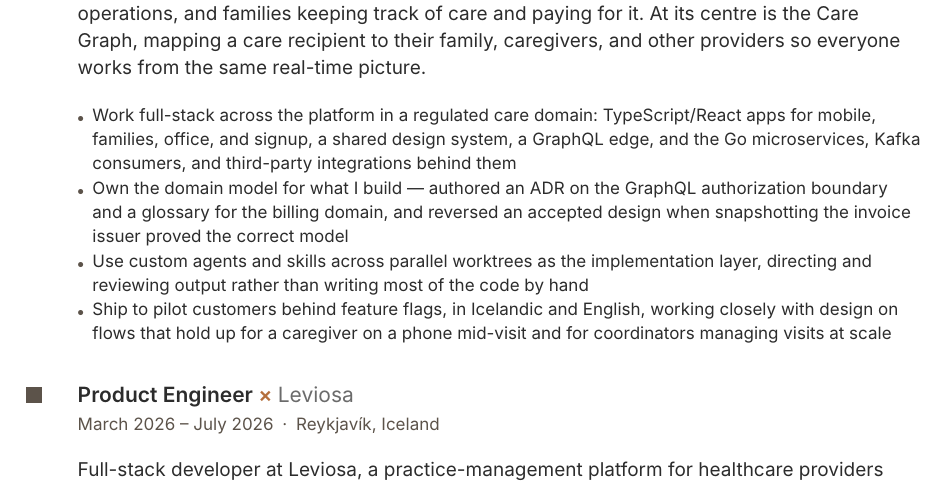
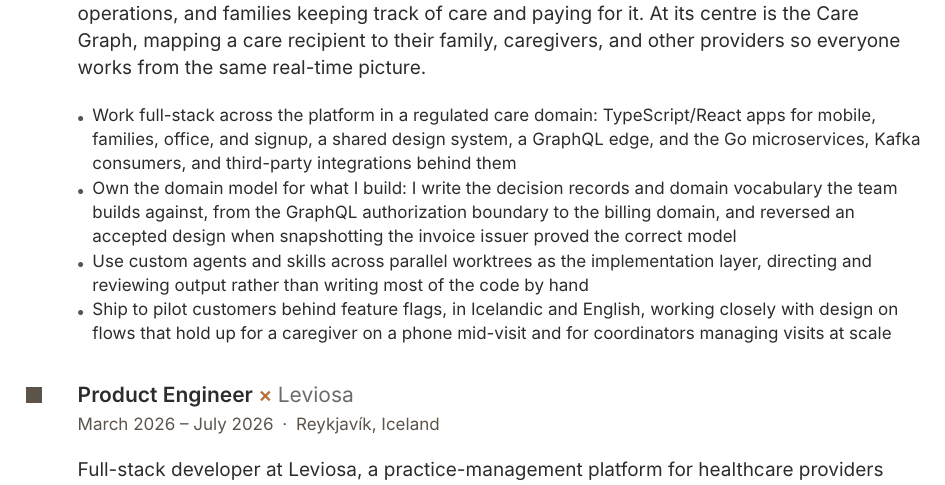
Before and after one commit to bragur/bragi-cv, a Typst document (bragi_bergthorsson_cv.typ): part of page 2 of 3, cut so that both start at the same text. Compiled offline with Typst 0.15.

Commit message:
Reword the domain-model bullet away from counting artifacts
"Authored an ADR" counts the deliverable, and a count of one reads as the
total. Reframed as the practice - writing the decision records and domain
vocabulary the team builds against - with the authorization boundary and
the billing domain as the range it covers rather than the inventory.

Still three pages.

Co-Authored-By: Claude Opus 5 <noreply@anthropic.com>
Claude-Session: https://claude.ai/code/session_012Qnepwcu9yWXQA6kHRyuGS

```diff
--- a/bragi_bergthorsson_cv.typ
+++ b/bragi_bergthorsson_cv.typ
@@ -155,7 +155,7 @@
     #v(0.6em)
     #set text(size: 8.5pt)
     - Work full-stack across the platform in a regulated care domain: TypeScript/React apps for mobile, families, office, and signup, a shared design system, a GraphQL edge, and the Go microservices, Kafka consumers, and third-party integrations behind them
-    - Own the domain model for what I build — authored an ADR on the GraphQL authorization boundary and a glossary for the billing domain, and reversed an accepted design when snapshotting the invoice issuer proved the correct model
+    - Own the domain model for what I build: I write the decision records and domain vocabulary the team builds against, from the GraphQL authorization boundary to the billing domain, and reversed an accepted design when snapshotting the invoice issuer proved the correct model
     - Use custom agents and skills across parallel worktrees as the implementation layer, directing and reviewing output rather than writing most of the code by hand
     - Ship to pilot customers behind feature flags, in Icelandic and English, working closely with design on flows that hold up for a caregiver on a phone mid-visit and for coordinators managing visits at scale
   ]
```
